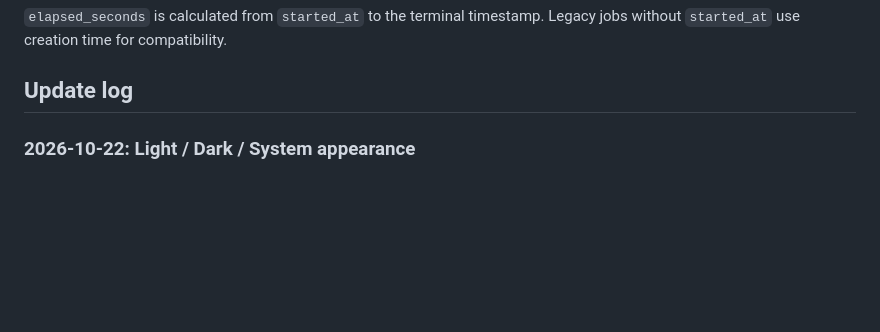
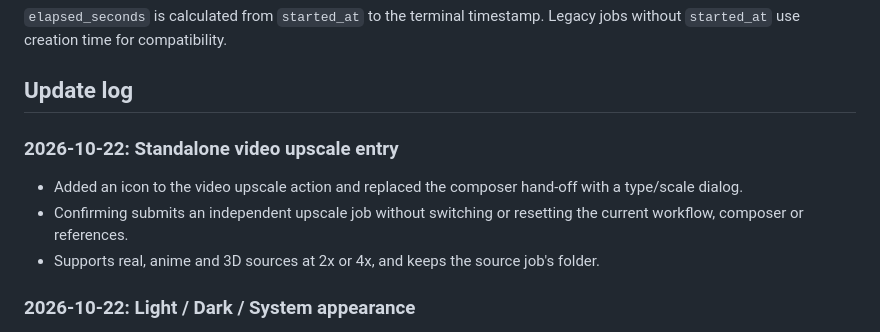
Before and after one commit to SekiyoKana/minimax-studio-webui, a Markdown page: README.en.md, the part around the change. Rendered like a GitHub page; blank space fills up the shorter version.

```diff
--- a/README.en.md
+++ b/README.en.md
@@ -123,6 +123,12 @@ Persistent data is stored under `data/`:
 `elapsed_seconds` is calculated from `started_at` to the terminal timestamp. Legacy jobs without `started_at` use creation time for compatibility.
 
 ## Update log
+
+### 2026-10-22: Standalone video upscale entry
+
+- Added an icon to the video upscale action and replaced the composer hand-off with a type/scale dialog.
+- Confirming submits an independent upscale job without switching or resetting the current workflow, composer or references.
+- Supports real, anime and 3D sources at 2x or 4x, and keeps the source job's folder.
 
 ### 2026-10-22: Light / Dark / System appearance
 
```
Also changed, not shown: README.md (+6 -0 lines), docs/images/h3-studio-aurora.jpg, docs/images/h3-studio-overview.jpg, 3 other files.
